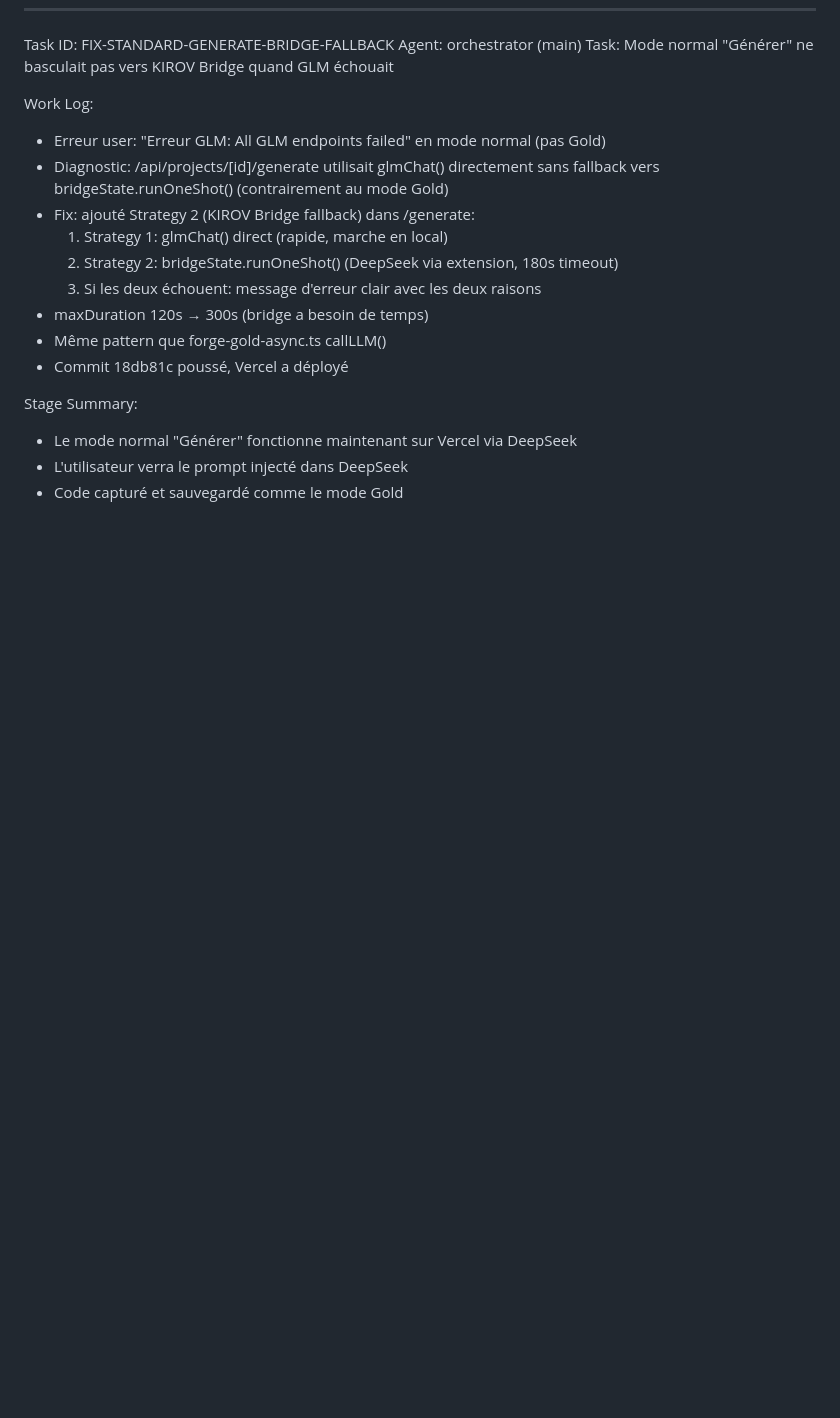
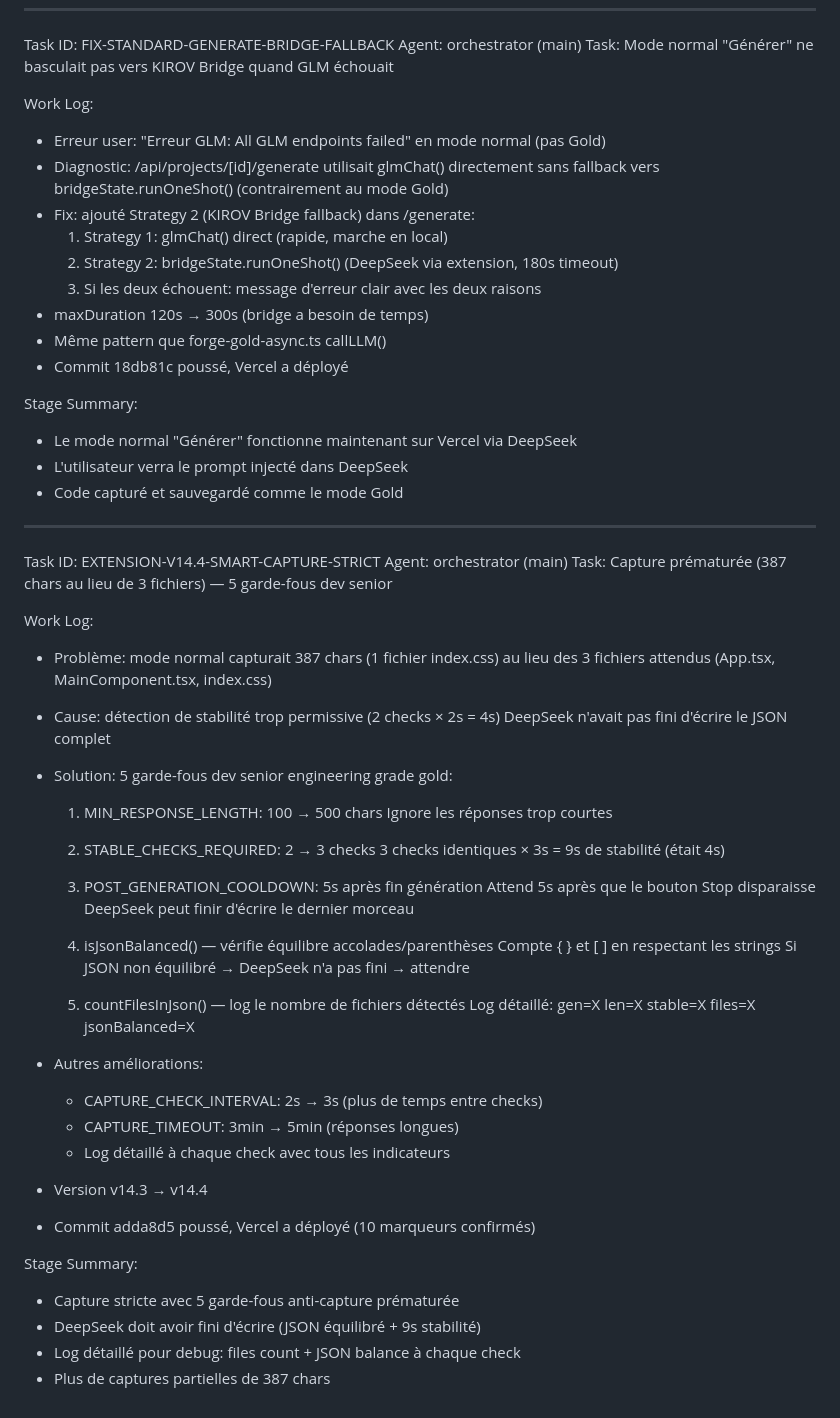
Before and after one commit to tcereponse/forge, a Markdown page: worklog.md, the part around the change. GitHub-like rendering; blank space fills up the shorter version.

Commit message:
ae5d8ad3-7472-4293-b253-3356288bf7a3

```diff
--- a/worklog.md
+++ b/worklog.md
@@ -2584,3 +2584,45 @@ Stage Summary:
 - Le mode normal "Générer" fonctionne maintenant sur Vercel via DeepSeek
 - L'utilisateur verra le prompt injecté dans DeepSeek
 - Code capturé et sauvegardé comme le mode Gold
+
+---
+Task ID: EXTENSION-V14.4-SMART-CAPTURE-STRICT
+Agent: orchestrator (main)
+Task: Capture prématurée (387 chars au lieu de 3 fichiers) — 5 garde-fous dev senior
+
+Work Log:
+- Problème: mode normal capturait 387 chars (1 fichier index.css)
+  au lieu des 3 fichiers attendus (App.tsx, MainComponent.tsx, index.css)
+- Cause: détection de stabilité trop permissive (2 checks × 2s = 4s)
+  DeepSeek n'avait pas fini d'écrire le JSON complet
+- Solution: 5 garde-fous dev senior engineering grade gold:
+
+  1. MIN_RESPONSE_LENGTH: 100 → 500 chars
+     Ignore les réponses trop courtes
+
+  2. STABLE_CHECKS_REQUIRED: 2 → 3 checks
+     3 checks identiques × 3s = 9s de stabilité (était 4s)
+
+  3. POST_GENERATION_COOLDOWN: 5s après fin génération
+     Attend 5s après que le bouton Stop disparaisse
+     DeepSeek peut finir d'écrire le dernier morceau
+
+  4. isJsonBalanced() — vérifie équilibre accolades/parenthèses
+     Compte { } et [ ] en respectant les strings
+     Si JSON non équilibré → DeepSeek n'a pas fini → attendre
+
+  5. countFilesInJson() — log le nombre de fichiers détectés
+     Log détaillé: gen=X len=X stable=X files=X jsonBalanced=X
+
+- Autres améliorations:
+  - CAPTURE_CHECK_INTERVAL: 2s → 3s (plus de temps entre checks)
+  - CAPTURE_TIMEOUT: 3min → 5min (réponses longues)
+  - Log détaillé à chaque check avec tous les indicateurs
+- Version v14.3 → v14.4
+- Commit adda8d5 poussé, Vercel a déployé (10 marqueurs confirmés)
+
+Stage Summary:
+- Capture stricte avec 5 garde-fous anti-capture prématurée
+- DeepSeek doit avoir fini d'écrire (JSON équilibré + 9s stabilité)
+- Log détaillé pour debug: files count + JSON balance à chaque check
+- Plus de captures partielles de 387 chars
```
